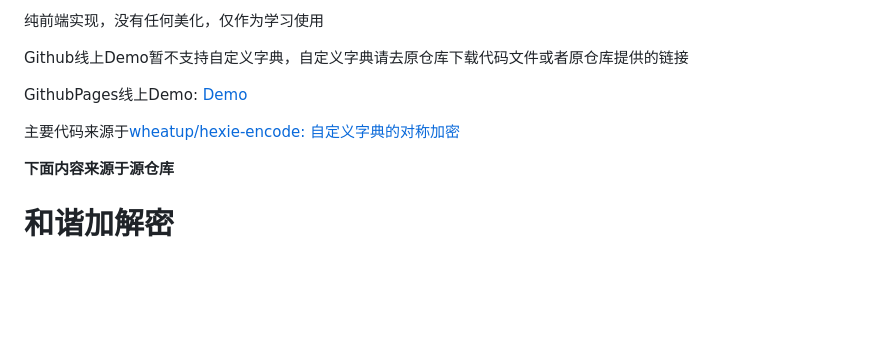
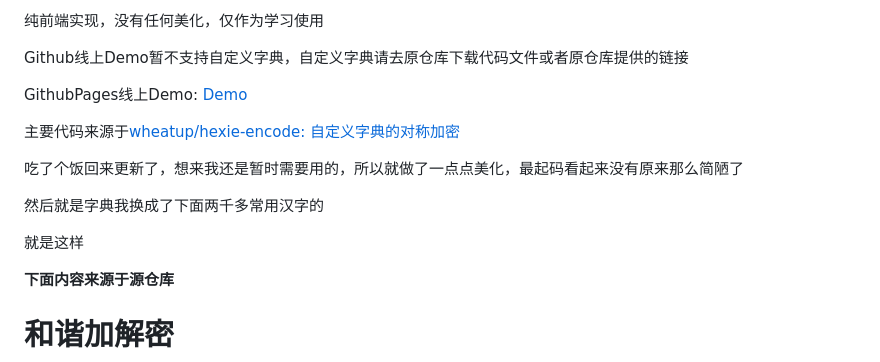
Before and after one commit to Exsshly/24EnCoder, a Markdown page: README.md, the part around the change. Drawn GitHub-style; blank space fills up the shorter version.

```diff
--- a/README.md
+++ b/README.md
@@ -11,6 +11,12 @@ Github线上Demo暂不支持自定义字典，自定义字典请去原仓库下
 GithubPages线上Demo: [Demo](https://github.com/Samary1999/24EnCoder)
 
 主要代码来源于[wheatup/hexie-encode: 自定义字典的对称加密](https://github.com/wheatup/hexie-encode)
+
+吃了个饭回来更新了，想来我还是暂时需要用的，所以就做了一点点美化，最起码看起来没有原来那么简陋了
+
+然后就是字典我换成了下面两千多常用汉字的
+
+就是这样
 
 **下面内容来源于源仓库**
 
```
